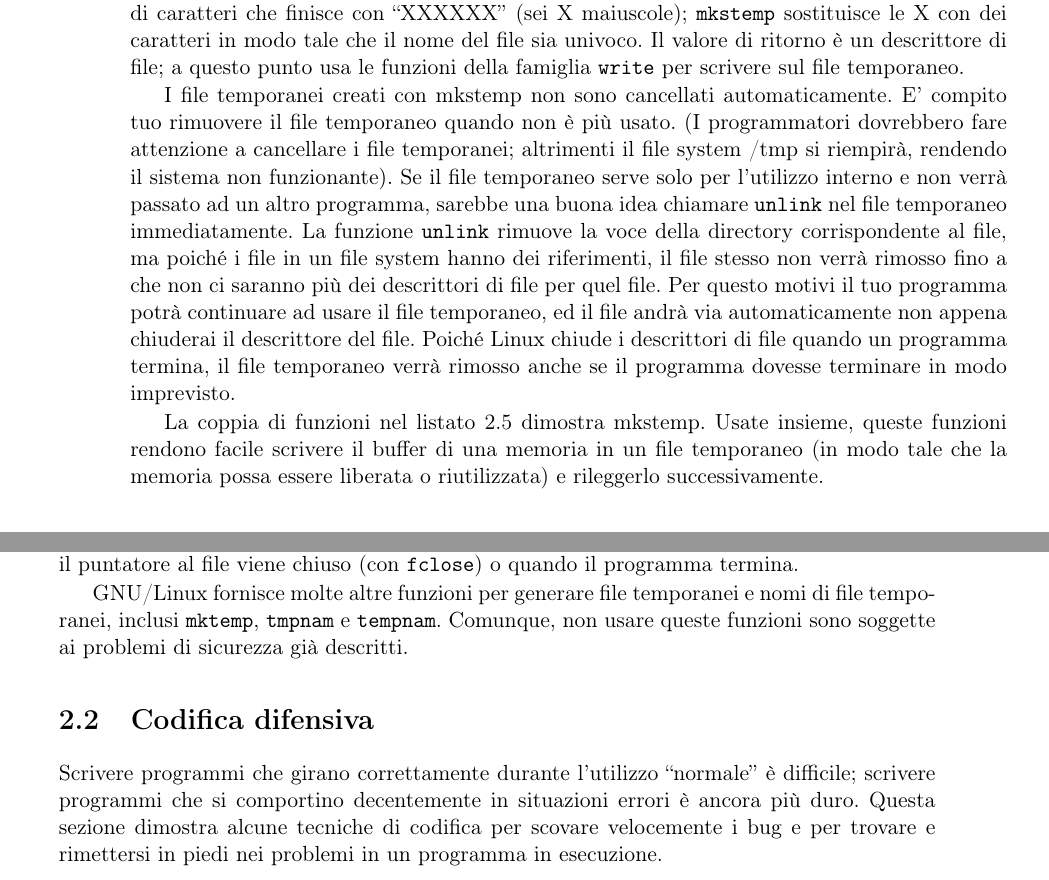
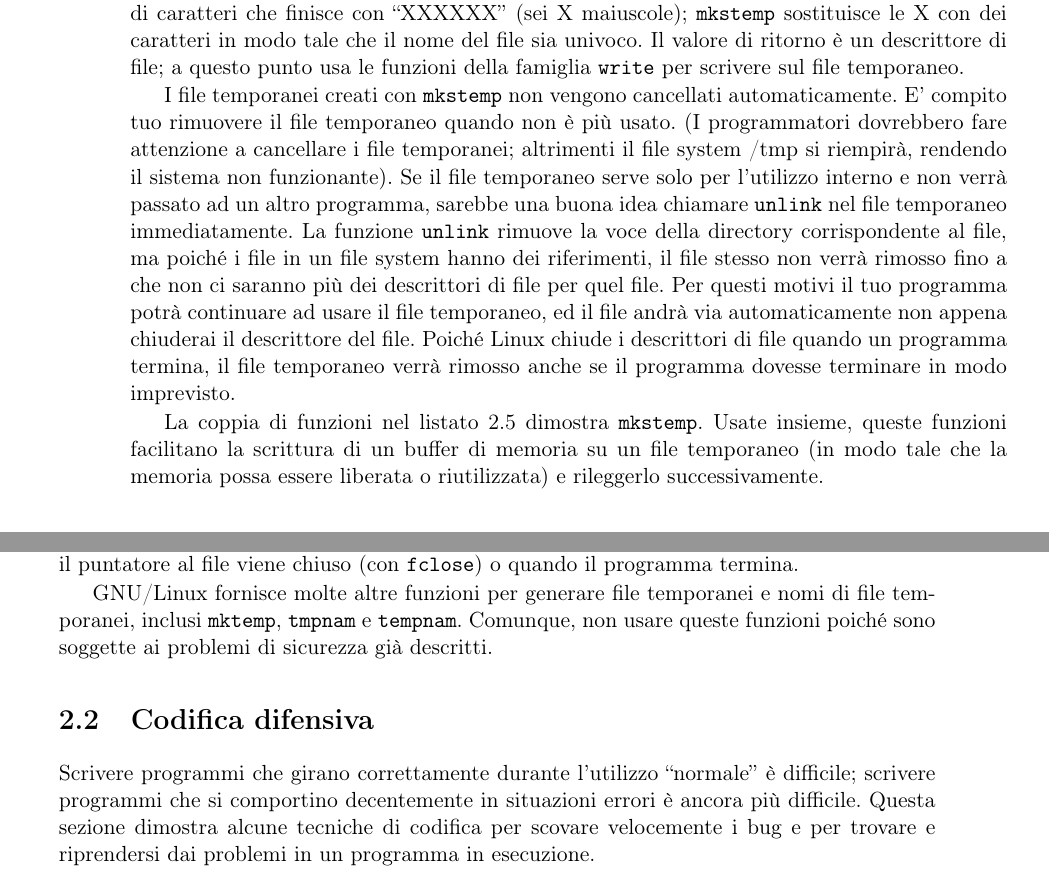
Before and after one commit to simonesollena/AdvancedLinuxProgrammingITA, a LaTeX book (alp.tex, which reads cap2.tex): two parts of pages 32 and 33 of 106, joined at a grey line, cut so that both start at the same text. The pictures show the PDF file alp.pdf that the author committed with the source; the source files are stored in an older character set and shown here as Unicode.

Commit message:
Rivista traduzione fino a sezione 2.2.1
Rivista e corretta la traduzione fino alla sezione 2.2.1

```diff
--- a/cap2.tex
+++ b/cap2.tex
@@ -414,21 +414,21 @@ finisce con ``XXXXXX'' (sei X maiuscole); \texttt{mkstemp} sostituisce le X con
 tale che il nome del file sia univoco. Il valore di ritorno è un descrittore di file; a questo punto
 usa le funzioni della famiglia \texttt{write} per scrivere sul file temporaneo.
 
-I file temporanei creati con mkstemp non sono cancellati automaticamente. E' compito tuo
+I file temporanei creati con \texttt{mkstemp} non vengono cancellati automaticamente. E' compito tuo
 rimuovere il file temporaneo quando non è più usato. (I programmatori dovrebbero fare
 attenzione a cancellare i file temporanei; altrimenti il file system /tmp si riempirà, rendendo il
 sistema non funzionante). Se il file temporaneo serve solo per l'utilizzo interno e non verrà
 passato ad un altro programma, sarebbe una buona idea chiamare \texttt{unlink} nel file temporaneo
 immediatamente. La funzione \texttt{unlink} rimuove la voce della directory corrispondente al file,
 ma poiché i file in un file system hanno dei riferimenti, il file stesso non verrà rimosso fino a
-che non ci saranno più dei descrittori di file per quel file. Per questo motivi il tuo programma
+che non ci saranno più dei descrittori di file per quel file. Per questi motivi il tuo programma
 potrà continuare ad usare il file temporaneo, ed il file andrà via automaticamente non appena
 chiuderai il descrittore del file. Poiché Linux chiude i descrittori di file quando un programma
 termina, il file temporaneo verrà rimosso anche se il programma dovesse terminare in modo
 imprevisto.
 
-La coppia di funzioni nel listato 2.5 dimostra mkstemp. Usate insieme, queste funzioni
-rendono facile scrivere il buffer di una memoria in un file temporaneo (in modo tale che la
+La coppia di funzioni nel listato 2.5 dimostra \texttt{mkstemp}. Usate insieme, queste funzioni
+facilitano la scrittura di un buffer di memoria su un file temporaneo (in modo tale che la
 memoria possa essere liberata o riutilizzata) e rileggerlo successivamente.\\
 
 \listfromfile{temp\_file.c}{utilizzo di mkstemp}{list:2.5}
@@ -443,15 +443,16 @@ temporaneo, e restituisce un puntatore di file che punta a questo. Il file tempo
 puntatore al file viene chiuso (con \texttt{fclose}) o quando il programma termina.
 
 GNU/Linux fornisce molte altre funzioni per generare file temporanei e nomi di file
-temporanei, inclusi \texttt{mktemp}, \texttt{tmpnam} e \texttt{tempnam}. Comunque, non usare queste funzioni
+temporanei, inclusi \texttt{mktemp}, \texttt{tmpnam} e \texttt{tempnam}. Comunque,
+non usare queste funzioni poiché
 sono soggette ai problemi di sicurezza già descritti.
 
 \section{Codifica difensiva}\label{sec:2.2} % 2.2
 
 Scrivere programmi che girano correttamente durante l'utilizzo ``normale'' è difficile;
-scrivere programmi che si comportino decentemente in situazioni errori è ancora più duro.
+scrivere programmi che si comportino decentemente in situazioni errori è ancora più difficile.
 Questa sezione dimostra alcune tecniche di codifica per scovare velocemente i bug e per trovare
-e rimettersi in piedi nei problemi in un programma in esecuzione.
+e riprendersi dai problemi in un programma in esecuzione.
 
 Gli esempi di codice presentati successivamente in questo libro saltano volutamente il codice
 di controllo degli errori e di recupero poiché ciò potrebbe oscurare il funzionamento di base che
```
Also changed, not shown: README.md, alp.pdf, cap2.tex (9 more changed lines).
